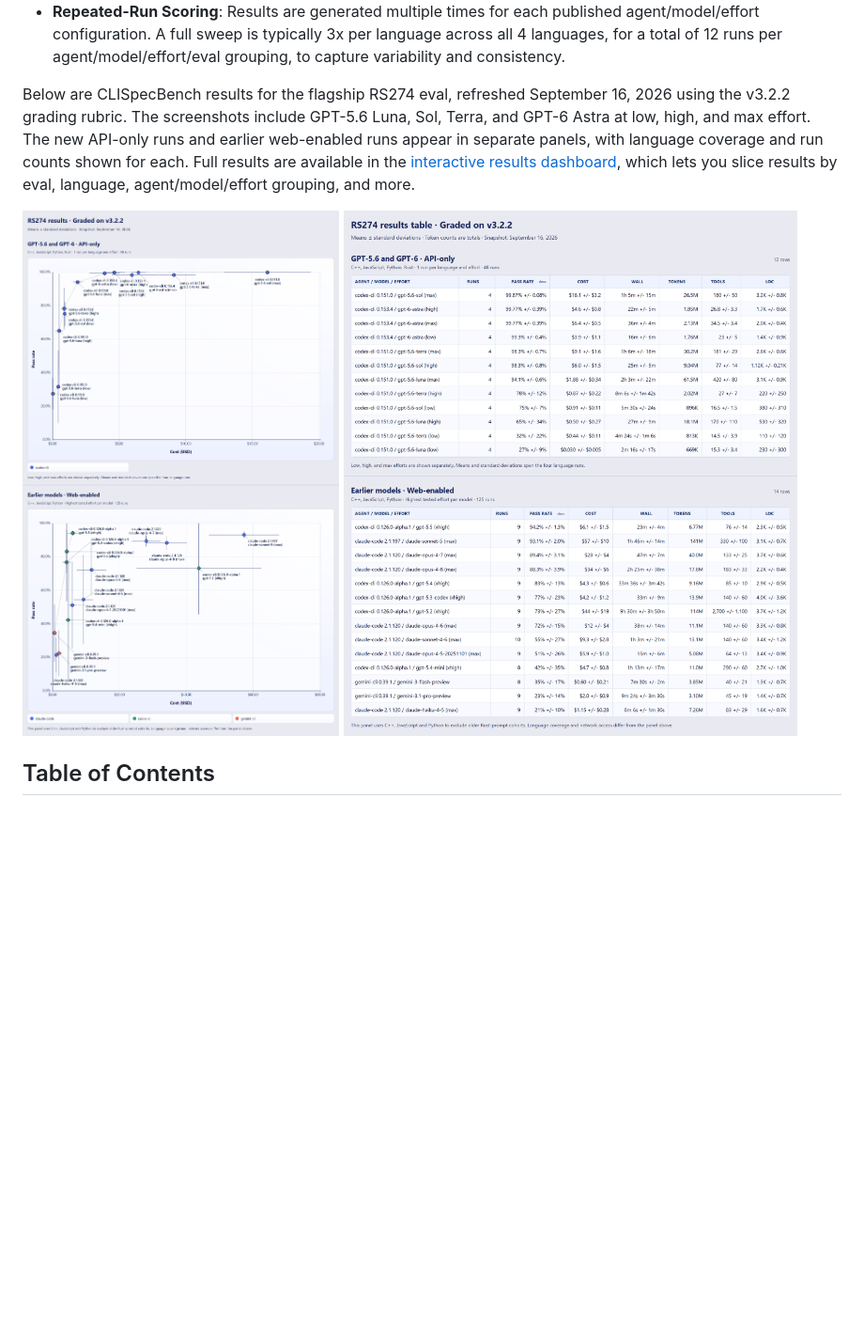
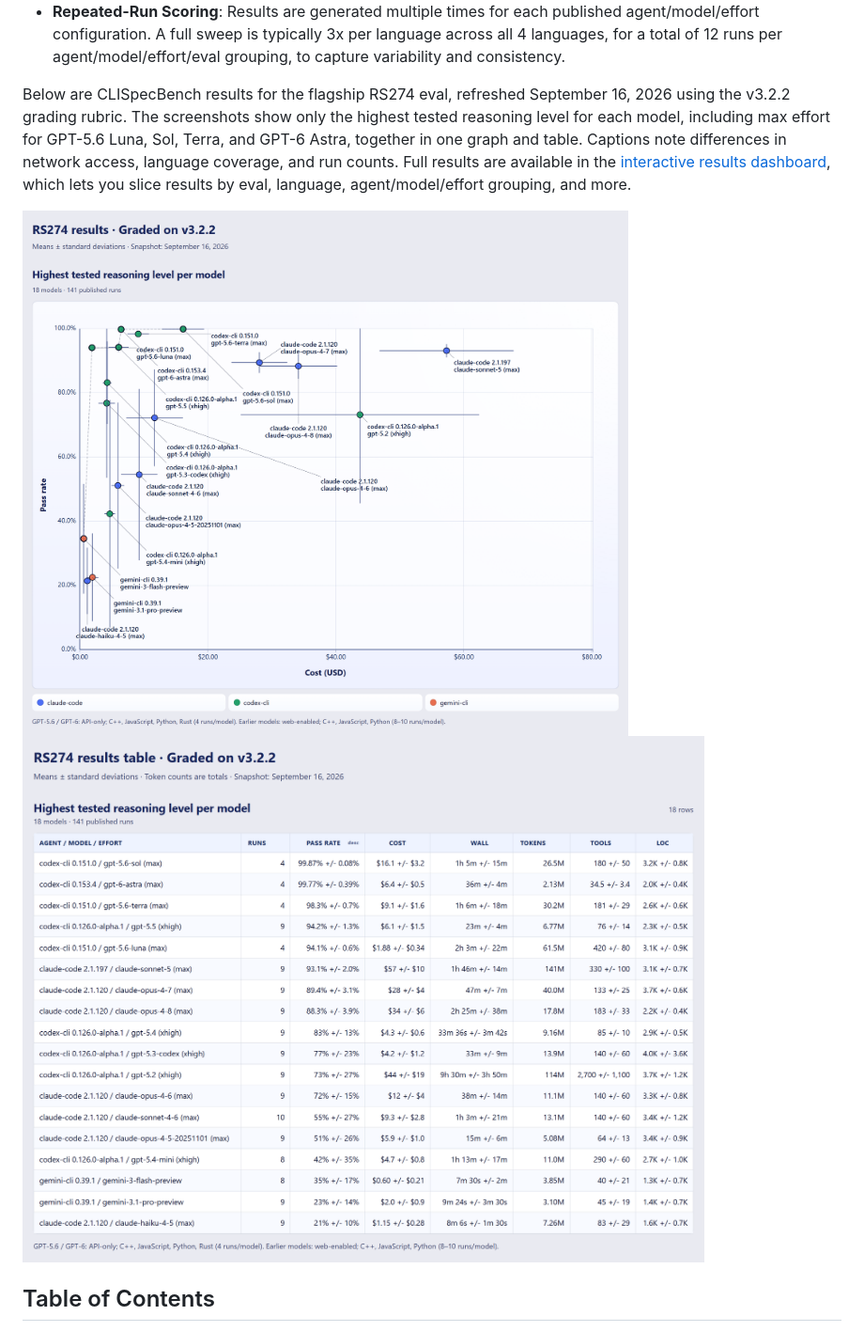
Before and after one commit to mknutso-2/CLISpecBench, a Markdown page: README.md, the part around the change. Shown: that part at 94% size. GitHub-like rendering; pictures changed too: assets/rs274-results-graph.png, assets/rs274-results-table.png; blank space fills up the shorter version.

Commit message:
Combine README results at highest reasoning levels

```diff
--- a/README.md
+++ b/README.md
@@ -28,10 +28,10 @@ What makes CLISpecBench unique:
 - **Repeated-Run Scoring**: Results are generated multiple times for each published agent/model/effort configuration. A full sweep is typically 3x per language across all 4 languages, for a total of 12 runs per agent/model/effort/eval grouping, to capture variability and consistency.
 
 Below are CLISpecBench results for the flagship RS274 eval, refreshed September 16, 2026
-using the v3.2.2 grading rubric. The screenshots include GPT-5.6 Luna, Sol, Terra,
-and GPT-6 Astra at low, high, and max effort. The new API-only runs and earlier
-web-enabled runs appear in separate panels, with language coverage and run counts
-shown for each. Full results are available in the [interactive results dashboard](https://mknutso-2.github.io/CLISpecBench/web/results-dashboard.html), which lets you slice results by eval, language, agent/model/effort grouping, and more.
+using the v3.2.2 grading rubric. The screenshots show only the highest tested
+reasoning level for each model, including max effort for GPT-5.6 Luna, Sol,
+Terra, and GPT-6 Astra, together in one graph and table. Captions note differences
+in network access, language coverage, and run counts. Full results are available in the [interactive results dashboard](https://mknutso-2.github.io/CLISpecBench/web/results-dashboard.html), which lets you slice results by eval, language, agent/model/effort grouping, and more.
 
 ![RS274 Results Graph](assets/rs274-results-graph.png)
 ![RS274 Results Table](assets/rs274-results-table.png)
```
